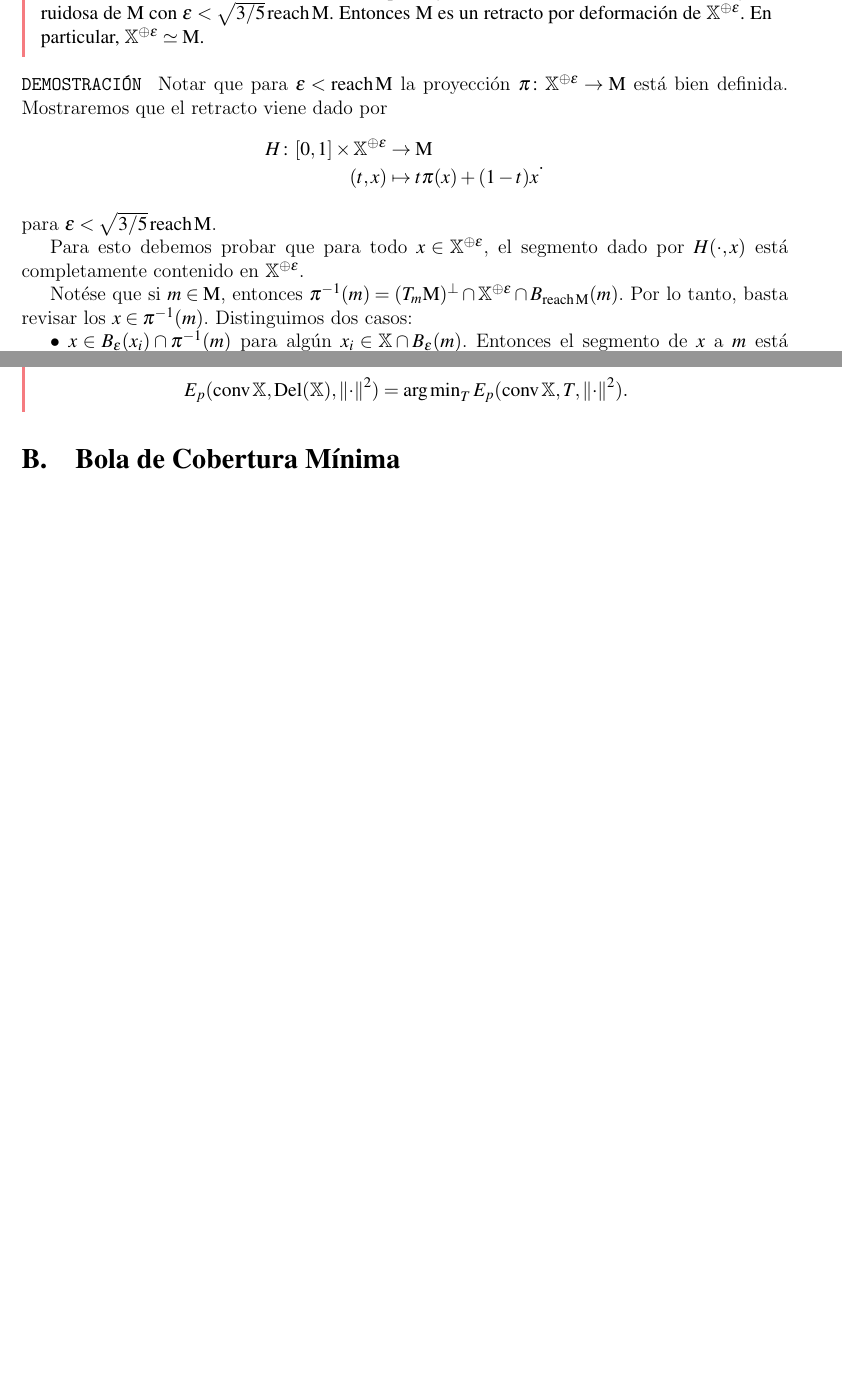
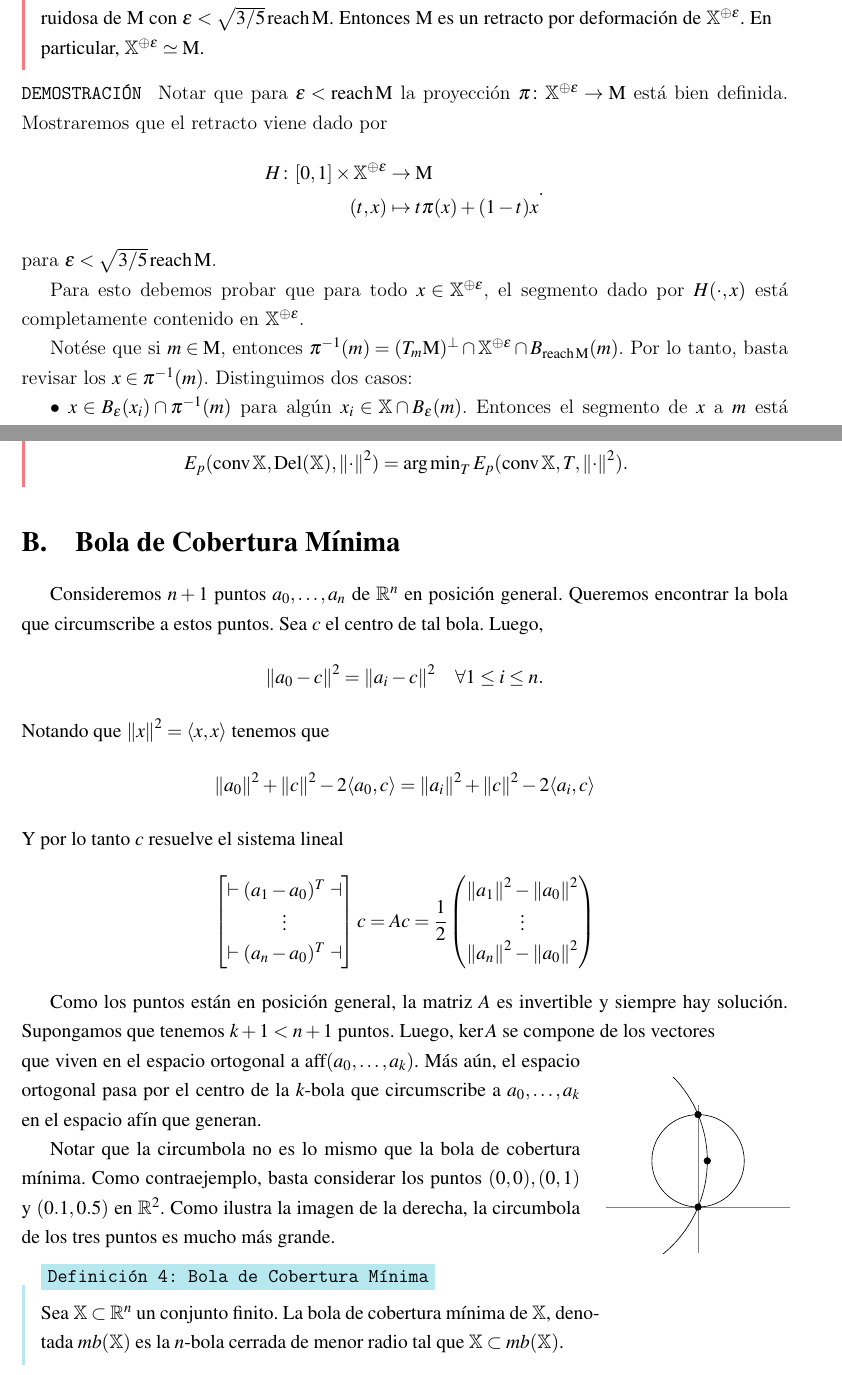
Before and after one commit to sebastian-sanchez-s/PresentacionTallerIniciacionCientifica, a LaTeX paper (monografia.tex): two parts of pages 4 and 6 of 6 before the commit and two parts of pages 5 and 7 of 7 after it, joined at a grey line, cut so that both start at the same text, the shorter picture padded with empty space. Compiled offline with pdfLaTeX.

Commit message:
beg of seb

```diff
--- a/monografia.tex
+++ b/monografia.tex
@@ -1,6 +1,8 @@
 \documentclass[legalpaper,12pt]{article}
 
 % Page set up
+\usepackage{setspace}
+\setstretch{1.25}
 \usepackage[margin=2.5cm, top=1.5cm]{geometry}
 
 % Document font and symbols
@@ -621,4 +623,63 @@ donde \(L_f\) es una interpolación lineal de \(f\) en \(T\).
 
 \section{Bola de Cobertura Mínima}
 
+Consideremos \(n+1\) puntos \(a_0, \ldots, a_n\) de \(\R^n\) en posición general.
+Queremos encontrar la bola que circumscribe a estos puntos. Sea \(c\) el centro de
+tal bola. Luego,
+\begin{displaymath}
+  \norm{a_0 - c}^2 = \norm{a_i - c}^2 \quad\forall 1\le i\le n.
+\end{displaymath}
+Notando que \(\norm{x}^2 = \langle x,x \rangle\) tenemos que
+\begin{displaymath}
+  \norm{a_0}^2 + \norm{c}^2 - 2 \langle a_0, c \rangle
+  =
+  \norm{a_i}^2 + \norm{c}^2 - 2 \langle a_i, c \rangle
+\end{displaymath}
+Y por lo tanto \(c\) resuelve el sistema lineal
+\begin{displaymath}
+  \begin{bmatrix}
+    \vdash (a_1 - a_0)^T \dashv \\
+    \vdots\\
+    \vdash (a_n - a_0)^T \dashv \\
+  \end{bmatrix} c
+  =
+  Ac
+  =
+  \frac{1}{2}
+  \begin{pmatrix}
+    \norm{a_1}^2 - \norm{a_0}^2\\
+    \vdots\\
+    \norm{a_n}^2 - \norm{a_0}^2\\
+  \end{pmatrix}
+\end{displaymath}
+
+Como los puntos están en posición general, la matriz \(A\) es invertible y siempre hay solución.
+Supongamos que tenemos \(k+1 < n+1\) puntos. Luego, \(\ker A\) se compone de los vectores
+
+\begin{wrapfigure}{r}{0.25\textwidth}
+  \begin{tikzpicture}[scale=2]
+    \clip(-1.1,1.4) rectangle (1.1,-0.5);
+    \draw[-,gray] (0,-.5) -- (0,1.1);
+    \draw[-,gray] (-1,0) -- (1, 0);
+    \draw (0,.5) circle(0.5cm);
+    \draw (-1.2,0.5) circle(1.3cm);
+    \draw[fill=black] (0,0) circle(1pt);
+    \draw[fill=black] (0,1) circle(1pt);
+    \draw[fill=black] (0.1,0.5) circle(1pt);
+  \end{tikzpicture}
+\end{wrapfigure}
+
+\noindent que viven en el espacio ortogonal a \(\aff(a_0, \dots, a_k)\). Más aún, el espacio
+ortogonal pasa por el centro de la \(k\)-bola que circumscribe a \(a_0, \dots, a_k\) en el
+espacio afín que generan.
+
+Notar que la circumbola no es lo mismo que la bola de cobertura mínima.
+Como contraejemplo, basta considerar los puntos \((0,0), (0,1)\) y \((0.1, 0.5)\) en \(\R^2\).
+Como ilustra la imagen de la derecha, la circumbola de los tres puntos es mucho más grande.
+
+\begin{Definicion}[Bola de Cobertura Mínima]
+  Sea \(\X\subset\R^n\) un conjunto finito. La bola de cobertura mínima de \(\X\), denotada
+  \(mb(\X)\) es la \(n\)-bola cerrada de menor radio tal que \(\X\subset mb(\X)\).
+\end{Definicion}
+
 \end{document}
```
Also changed, not shown: monografiaPDF/monografia.pdf.
